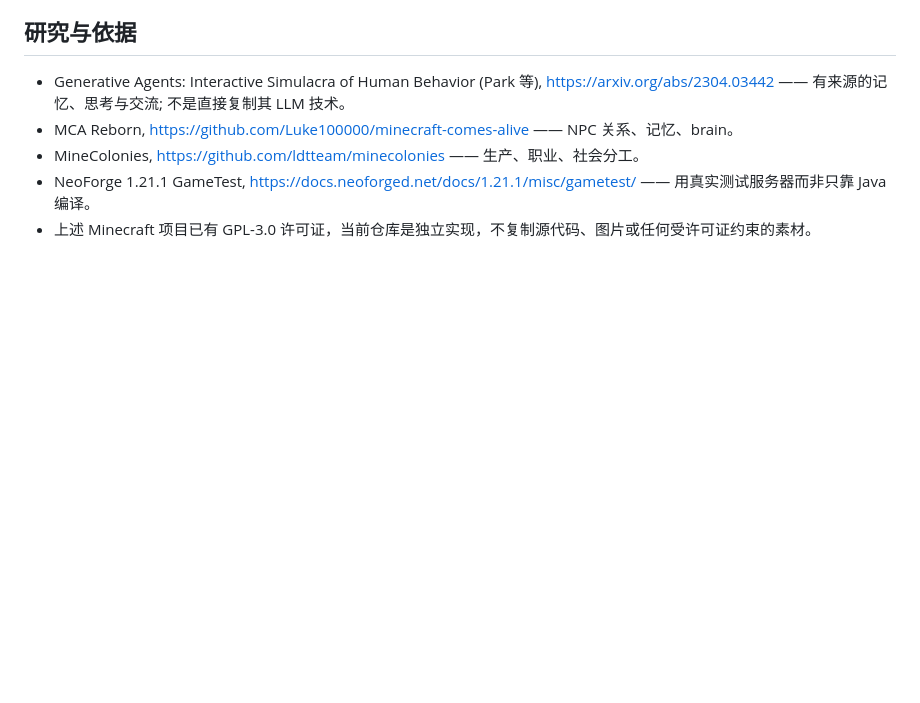
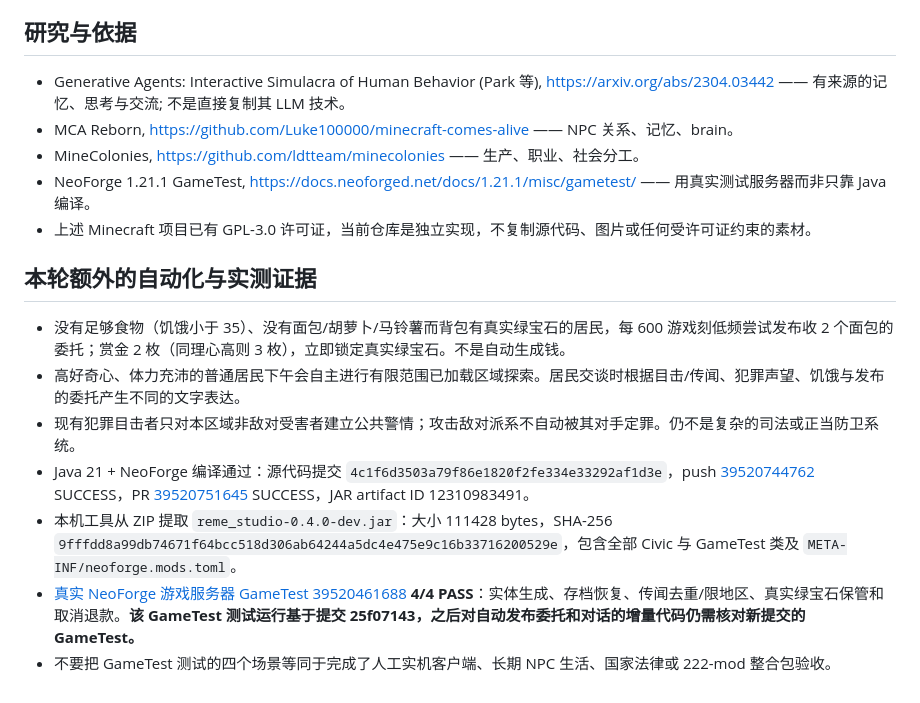
Before and after one commit to g2066203208-beep/mc-studio, a Markdown page: docs/CIVIC_V04.md, the part around the change. Drawn GitHub-style; blank space fills up the shorter version.

Commit message:
docs(civic): document real GameTest evidence, verified v0.4 JAR and autonomy scope [skip ci]

```diff
--- a/docs/CIVIC_V04.md
+++ b/docs/CIVIC_V04.md
@@ -46,3 +46,14 @@
 - MineColonies, https://github.com/ldtteam/minecolonies —— 生产、职业、社会分工。
 - NeoForge 1.21.1 GameTest, https://docs.neoforged.net/docs/1.21.1/misc/gametest/ —— 用真实测试服务器而非只靠 Java 编译。
 - 上述 Minecraft 项目已有 GPL-3.0 许可证，当前仓库是独立实现，不复制源代码、图片或任何受许可证约束的素材。
+
+
+## 本轮额外的自动化与实测证据
+
+- 没有足够食物（饥饿小于 35）、没有面包/胡萝卜/马铃薯而背包有真实绿宝石的居民，每 600 游戏刻低频尝试发布收 2 个面包的委托；赏金 2 枚（同理心高则 3 枚），立即锁定真实绿宝石。不是自动生成钱。
+- 高好奇心、体力充沛的普通居民下午会自主进行有限范围已加载区域探索。居民交谈时根据目击/传闻、犯罪声望、饥饿与发布的委托产生不同的文字表达。
+- 现有犯罪目击者只对本区域非敌对受害者建立公共警情；攻击敌对派系不自动被其对手定罪。仍不是复杂的司法或正当防卫系统。
+- Java 21 + NeoForge 编译通过：源代码提交 `4c1f6d3503a79f86e1820f2fe334e33292af1d3e`，push [39520744762](https://github.com/g2066203208-beep/mc-studio/actions/runs/39520744762) SUCCESS，PR [39520751645](https://github.com/g2066203208-beep/mc-studio/actions/runs/39520751645) SUCCESS，JAR artifact ID 12310983491。
+- 本机工具从 ZIP 提取 `reme_studio-0.4.0-dev.jar`：大小 111428 bytes，SHA-256 `9fffdd8a99db74671f64bcc518d306ab64244a5dc4e475e9c16b33716200529e`，包含全部 Civic 与 GameTest 类及 `META-INF/neoforge.mods.toml`。
+- [真实 NeoForge 游戏服务器 GameTest 39520461688](https://github.com/g2066203208-beep/mc-studio/actions/runs/39520461688) **4/4 PASS**：实体生成、存档恢复、传闻去重/限地区、真实绿宝石保管和取消退款。**该 GameTest 测试运行基于提交 25f07143，之后对自动发布委托和对话的增量代码仍需核对新提交的 GameTest。**
+- 不要把 GameTest 测试的四个场景等同于完成了人工实机客户端、长期 NPC 生活、国家法律或 222-mod 整合包验收。
```
Also changed, not shown: docs/HANDOFF.md (+8 -0 lines), docs/STATUS.md (+9 -0 lines).
